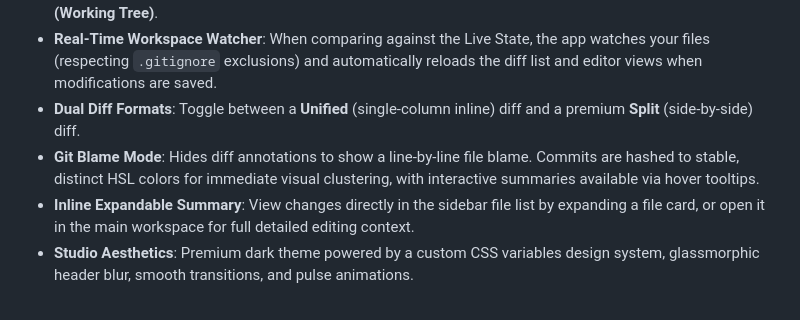
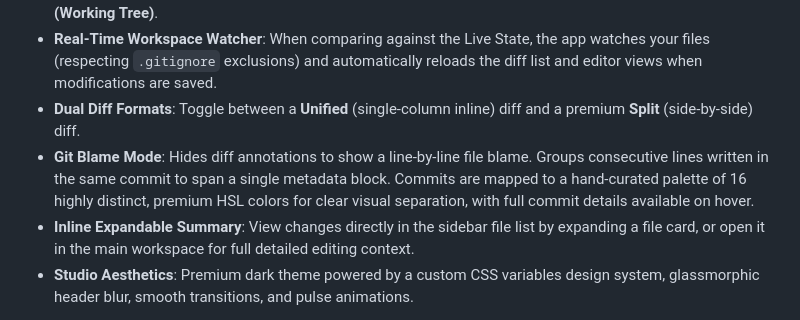
Before and after one commit to jeffc/diffplusplus, a Markdown page: README.md, the part around the change. Drawn GitHub-style.

Commit message:
Update README.md with grouped blame features

```diff
--- a/README.md
+++ b/README.md
@@ -10,7 +10,7 @@ A sleek, premium local web application designed to show per-file diffs and detai
 - **Versatile Comparisons**: Compare any two git references—branches, tags, commits, or the active **Live State (Working Tree)**.
 - **Real-Time Workspace Watcher**: When comparing against the Live State, the app watches your files (respecting `.gitignore` exclusions) and automatically reloads the diff list and editor views when modifications are saved.
 - **Dual Diff Formats**: Toggle between a **Unified** (single-column inline) diff and a premium **Split** (side-by-side) diff.
-- **Git Blame Mode**: Hides diff annotations to show a line-by-line file blame. Commits are hashed to stable, distinct HSL colors for immediate visual clustering, with interactive summaries available via hover tooltips.
+- **Git Blame Mode**: Hides diff annotations to show a line-by-line file blame. Groups consecutive lines written in the same commit to span a single metadata block. Commits are mapped to a hand-curated palette of 16 highly distinct, premium HSL colors for clear visual separation, with full commit details available on hover.
 - **Inline Expandable Summary**: View changes directly in the sidebar file list by expanding a file card, or open it in the main workspace for full detailed editing context.
 - **Studio Aesthetics**: Premium dark theme powered by a custom CSS variables design system, glassmorphic header blur, smooth transitions, and pulse animations.
 
```
